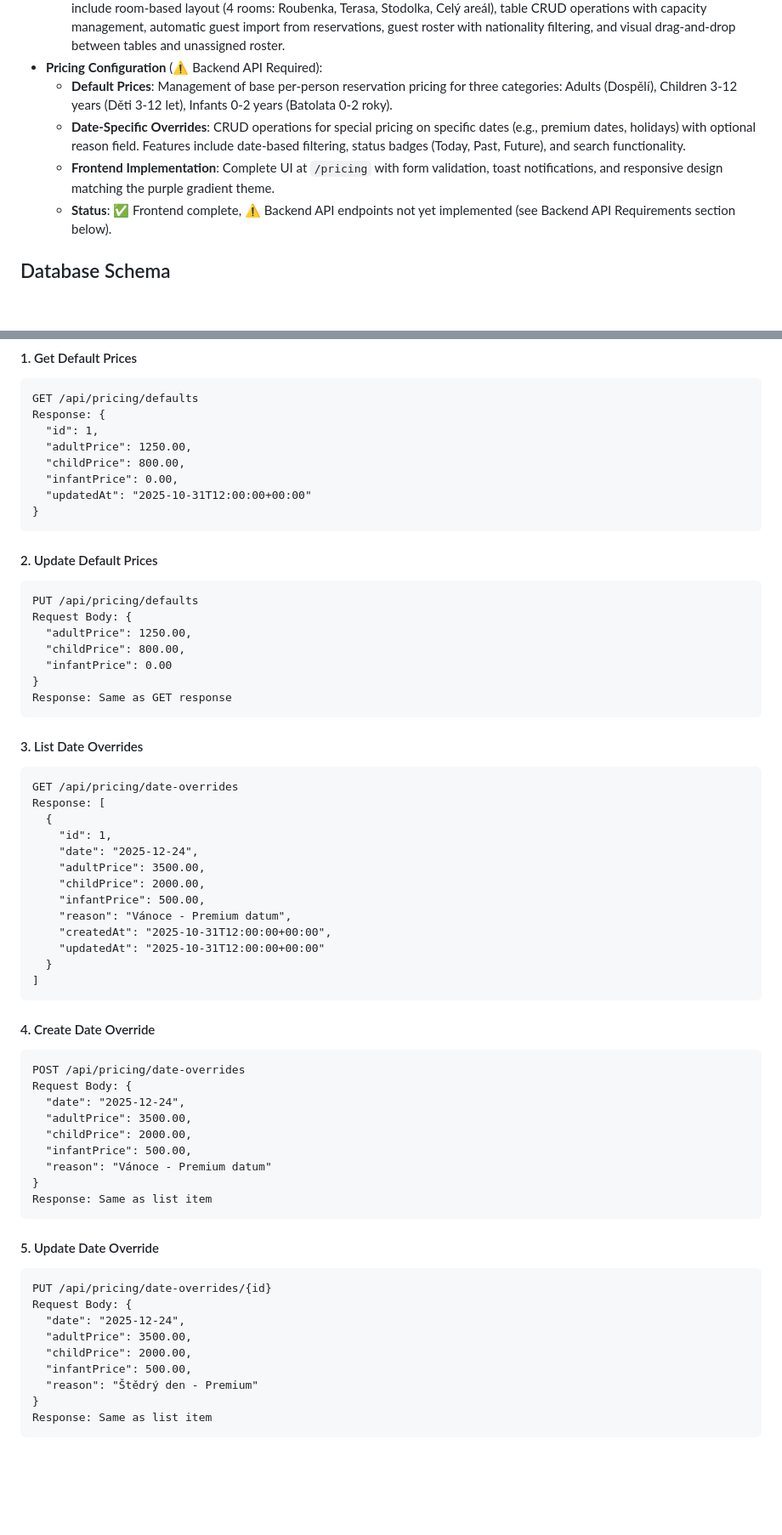
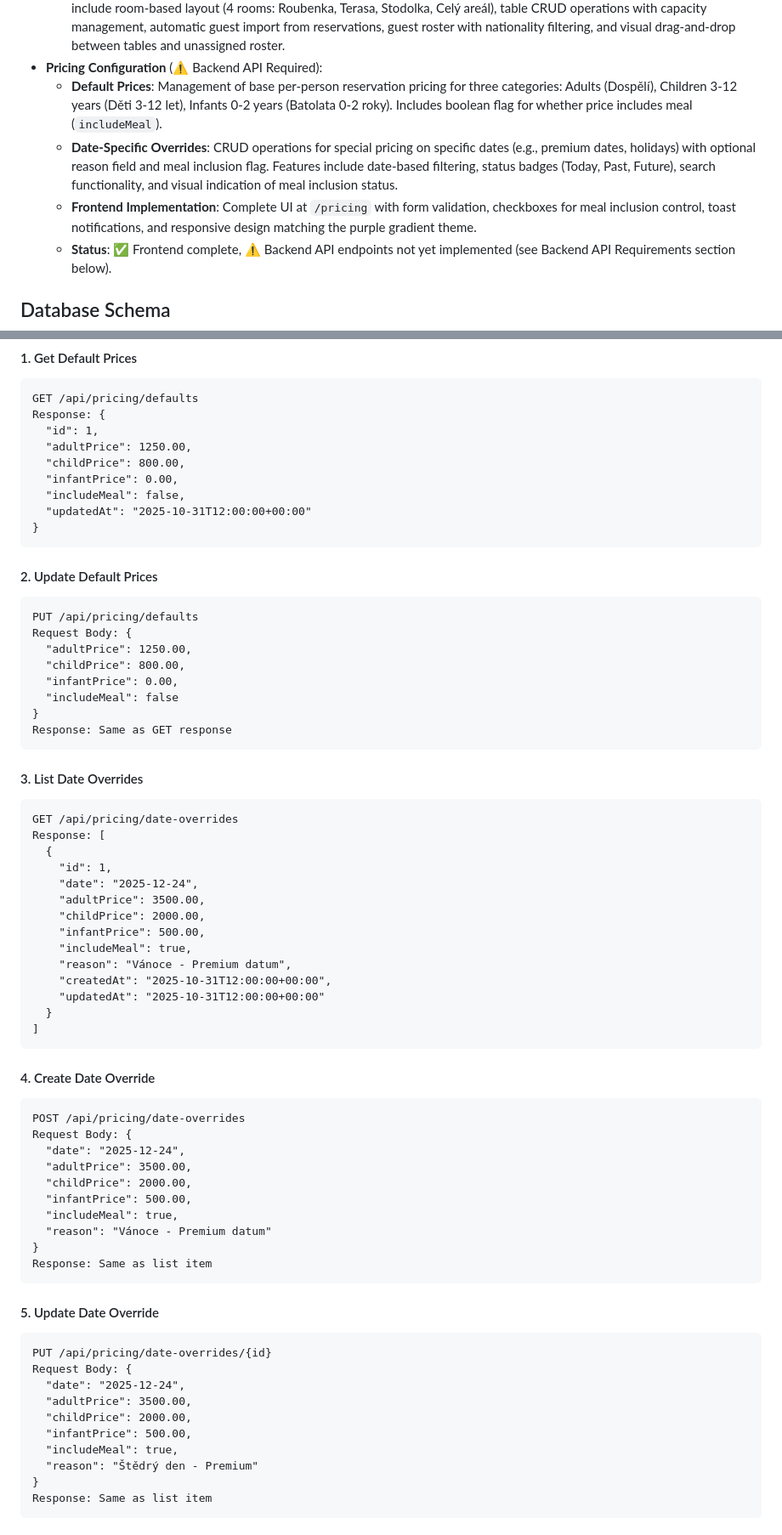
Before and after one commit to Predy2005/folkloregardenadmin, a Markdown page: replit.md, 2 parts joined by grey strips. Shown at 85% size. Rendered like a GitHub page; blank space fills up the shorter version.

Commit message:
Add meal inclusion option to pricing configuration
Update pricing endpoints and database schema to include an `includeMeal` boolean field for both default and date-specific pricing overrides.

Replit-Commit-Author: Agent
Replit-Commit-Session-Id: 489ffea7-468c-4464-8f32-774d61be482c
Replit-Commit-Checkpoint-Type: intermediate_checkpoint
Replit-Commit-Event-Id: 4fa44d53-32ae-4781-bdee-e6b3b5c604a9
Replit-Commit-Screenshot-Url: https://storage.googleapis.com/screenshot-production-us-central1/44c83338-f109-4da2-99b6-b2d124a7b4c0/489ffea7-468c-4464-8f32-774d61be482c/Gh3KuFF

````diff
--- a/replit.md
+++ b/replit.md
@@ -50,9 +50,9 @@ The system supports a wide range of functionalities:
 - **Events**: Advanced planning and management module for various event types (Folklore Show, Wedding, Private Event). Includes space allocation, status tracking (Concept, Planned, Ongoing, Completed, Canceled), organizer/client details, guest management (paying/free, table layout, guest list with type/nationality, check-in), menu and catering integration, staff assignment, detailed organizational plan, and linking with reservations. Detailed views include tabs for Information, Guests, Staff, Menu, Plan, and Floor Plan.
     - **Floor Plan Management**: Comprehensive drag-and-drop system for table assignments using @dnd-kit library. Features include room-based layout (4 rooms: Roubenka, Terasa, Stodolka, Celý areál), table CRUD operations with capacity management, automatic guest import from reservations, guest roster with nationality filtering, and visual drag-and-drop between tables and unassigned roster.
 - **Pricing Configuration** (⚠️ Backend API Required):
-    - **Default Prices**: Management of base per-person reservation pricing for three categories: Adults (Dospělí), Children 3-12 years (Děti 3-12 let), Infants 0-2 years (Batolata 0-2 roky).
-    - **Date-Specific Overrides**: CRUD operations for special pricing on specific dates (e.g., premium dates, holidays) with optional reason field. Features include date-based filtering, status badges (Today, Past, Future), and search functionality.
-    - **Frontend Implementation**: Complete UI at `/pricing` with form validation, toast notifications, and responsive design matching the purple gradient theme.
+    - **Default Prices**: Management of base per-person reservation pricing for three categories: Adults (Dospělí), Children 3-12 years (Děti 3-12 let), Infants 0-2 years (Batolata 0-2 roky). Includes boolean flag for whether price includes meal (`includeMeal`).
+    - **Date-Specific Overrides**: CRUD operations for special pricing on specific dates (e.g., premium dates, holidays) with optional reason field and meal inclusion flag. Features include date-based filtering, status badges (Today, Past, Future), search functionality, and visual indication of meal inclusion status.
+    - **Frontend Implementation**: Complete UI at `/pricing` with form validation, checkboxes for meal inclusion control, toast notifications, and responsive design matching the purple gradient theme.
     - **Status**: ✅ Frontend complete, ⚠️ Backend API endpoints not yet implemented (see Backend API Requirements section below).
 
 ## Database Schema
@@ -88,6 +88,7 @@ Response: {
   "adultPrice": 1250.00,
   "childPrice": 800.00,
   "infantPrice": 0.00,
+  "includeMeal": false,
   "updatedAt": "2025-10-31T12:00:00+00:00"
 }
 ```
@@ -98,7 +99,8 @@ PUT /api/pricing/defaults
 Request Body: {
   "adultPrice": 1250.00,
   "childPrice": 800.00,
-  "infantPrice": 0.00
+  "infantPrice": 0.00,
+  "includeMeal": false
 }
 Response: Same as GET response
 ```
@@ -113,6 +115,7 @@ Response: [
     "adultPrice": 3500.00,
     "childPrice": 2000.00,
     "infantPrice": 500.00,
+    "includeMeal": true,
     "reason": "Vánoce - Premium datum",
     "createdAt": "2025-10-31T12:00:00+00:00",
     "updatedAt": "2025-10-31T12:00:00+00:00"
@@ -128,6 +131,7 @@ Request Body: {
   "adultPrice": 3500.00,
   "childPrice": 2000.00,
   "infantPrice": 500.00,
+  "includeMeal": true,
   "reason": "Vánoce - Premium datum"
 }
 Response: Same as list item
@@ -141,6 +145,7 @@ Request Body: {
   "adultPrice": 3500.00,
   "childPrice": 2000.00,
   "infantPrice": 500.00,
+  "includeMeal": true,
   "reason": "Štědrý den - Premium"
 }
 Response: Same as list item
````
Also changed, not shown: other parts of replit.md (+2 -0 lines).
